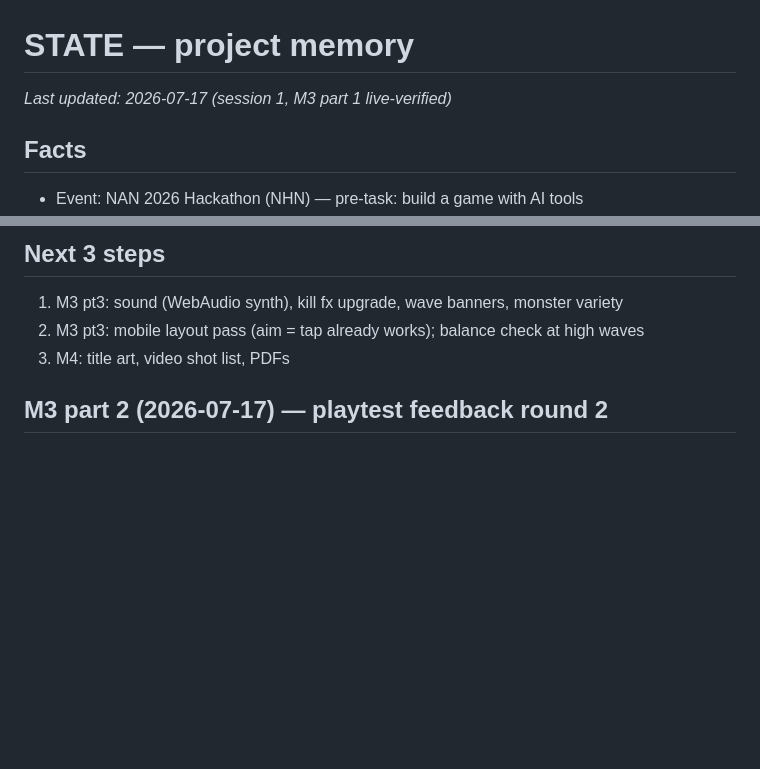
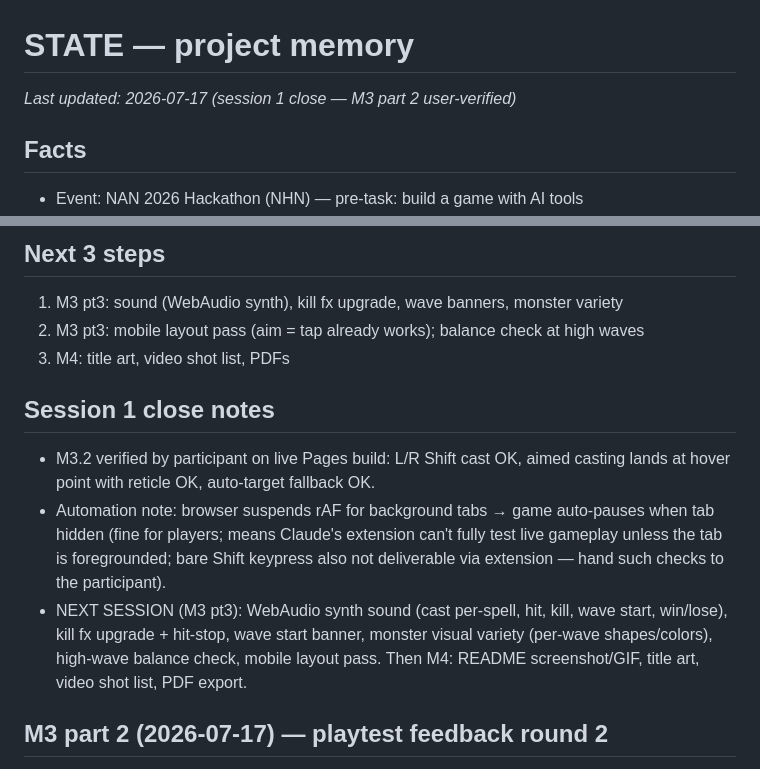
Before and after one commit to Sunjae-L22/nan2026-game, a Markdown page: docs/STATE.md, 2 parts joined by grey strips. Rendered like a GitHub page; blank space fills up the shorter version.

Commit message:
docs: session 1 close — M3.2 user-verified (Shift cast, aimed casting, fallback)

```diff
--- a/docs/STATE.md
+++ b/docs/STATE.md
@@ -1,6 +1,6 @@
 # STATE — project memory
 
-_Last updated: 2026-07-17 (session 1, M3 part 1 live-verified)_
+_Last updated: 2026-07-17 (session 1 close — M3 part 2 user-verified)_
 
 ## Facts
 
@@ -28,6 +28,11 @@ Fallback if recognition accuracy disappoints early: cut classes to 5–6 highly
 1. M3 pt3: sound (WebAudio synth), kill fx upgrade, wave banners, monster variety
 2. M3 pt3: mobile layout pass (aim = tap already works); balance check at high waves
 3. M4: title art, video shot list, PDFs
+
+## Session 1 close notes
+- M3.2 verified by participant on live Pages build: L/R Shift cast OK, aimed casting lands at hover point with reticle OK, auto-target fallback OK.
+- Automation note: browser suspends rAF for background tabs → game auto-pauses when tab hidden (fine for players; means Claude's extension can't fully test live gameplay unless the tab is foregrounded; bare Shift keypress also not deliverable via extension — hand such checks to the participant).
+- NEXT SESSION (M3 pt3): WebAudio synth sound (cast per-spell, hit, kill, wave start, win/lose), kill fx upgrade + hit-stop, wave start banner, monster visual variety (per-wave shapes/colors), high-wave balance check, mobile layout pass. Then M4: README screenshot/GIF, title art, video shot list, PDF export.
 
 ## M3 part 2 (2026-07-17) — playtest feedback round 2
 - Aimed casting: hover/tap battlefield → spell lands there (dashed AoE ghost per spell); no aim → legacy auto-target. All spells take optional target, clamped to field. Tests 24 green.
```
